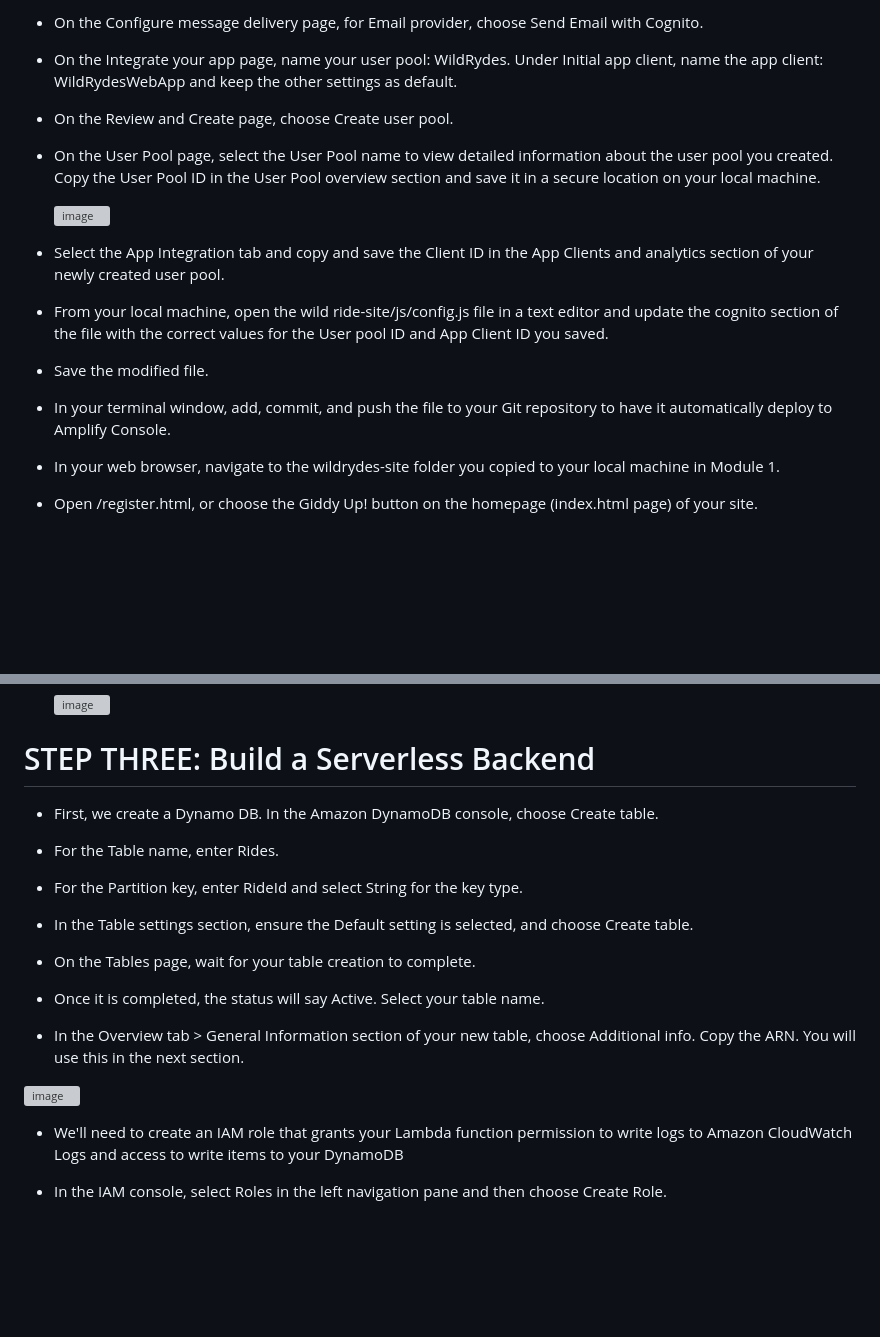
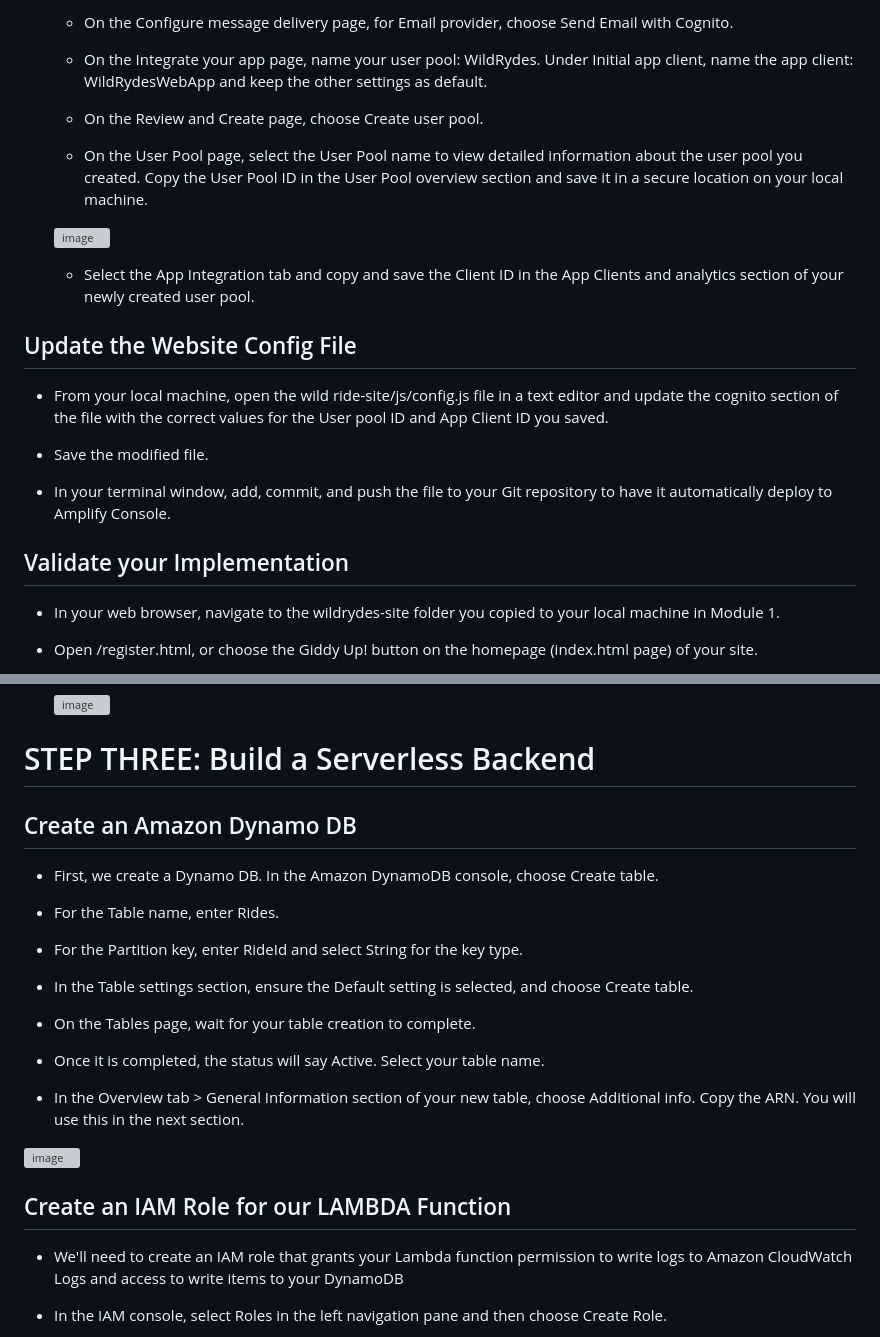
Before and after one commit to etidoumossoh/wildrydes-site, a Markdown page: README.md, 2 parts joined by grey strips. Drawn GitHub-style; blank space fills up the shorter version; grey boxes are pictures that could not be loaded.

```diff
--- a/README.md
+++ b/README.md
@@ -98,22 +108,26 @@ The web application allows registered users to request registered unicorn rides
 
-- On the Configure message delivery page, for Email provider, choose Send Email with Cognito.
+    - On the Configure message delivery page, for Email provider, choose Send Email with Cognito.
 
-- On the Integrate your app page, name your user pool: WildRydes. Under Initial app client, name the app client: WildRydesWebApp and keep the other settings as default.
+    - On the Integrate your app page, name your user pool: WildRydes. Under Initial app client, name the app client: WildRydesWebApp and keep the other settings as default.
 
-- On the Review and Create page, choose Create user pool.
+    - On the Review and Create page, choose Create user pool.
 
-- On the User Pool page, select the User Pool name to view detailed information about the user pool you created. Copy the User Pool ID in the User Pool overview section and save it in a secure location on your local machine.
+    -   On the User Pool page, select the User Pool name to view detailed information about the user pool you created. Copy the User Pool ID in the User Pool overview section and save it in a secure location on your local machine.
 
   ![image](https://github.com/etidoumossoh/wildrydes-site/assets/113789743/cafe0cf9-ee15-4445-9f14-d82b85b6ba12)
 
+   - Select the App Integration tab and copy and save the Client ID in the App Clients and analytics section of your newly created user pool.
 
-- Select the App Integration tab and copy and save the Client ID in the App Clients and analytics section of your newly created user pool.
+## Update the Website Config File
+
 
 - From your local machine, open the wild ride-site/js/config.js file in a text editor and update the cognito section of the file with the correct values for the User pool ID and App Client ID you saved.
 
 -  Save the modified file.
 
 - In your terminal window, add, commit, and push the file to your Git repository to have it automatically deploy to Amplify Console.
+
+## Validate your Implementation
 
 - In your web browser, navigate to the wildrydes-site folder you copied to your local machine in Module 1.
 
@@ -128,6 +142,8 @@ The web application allows registered users to request registered unicorn rides
   ![image](https://github.com/etidoumossoh/wildrydes-site/assets/113789743/f4f4ec23-31a4-4f95-a5c9-b634b8f24582)
 
 # STEP THREE: Build a Serverless Backend
+
+## Create an Amazon Dynamo DB
 
 - First, we create a Dynamo DB. In the Amazon DynamoDB console, choose Create table.
 
@@ -144,6 +160,8 @@ The web application allows registered users to request registered unicorn rides
 - In the Overview tab > General Information section of your new table, choose Additional info. Copy the ARN. You will use this in the next section.
 
 ![image](https://github.com/etidoumossoh/wildrydes-site/assets/113789743/76c830ef-91a2-49cf-9588-acd3b52807a1)
+
+## Create an IAM Role for our LAMBDA Function
 
 - We'll need to create an IAM role that grants your Lambda function permission to write logs to Amazon CloudWatch Logs and access to write items to your DynamoDB
 
```
Also changed, not shown: other parts of README.md (+99 -27 lines).
